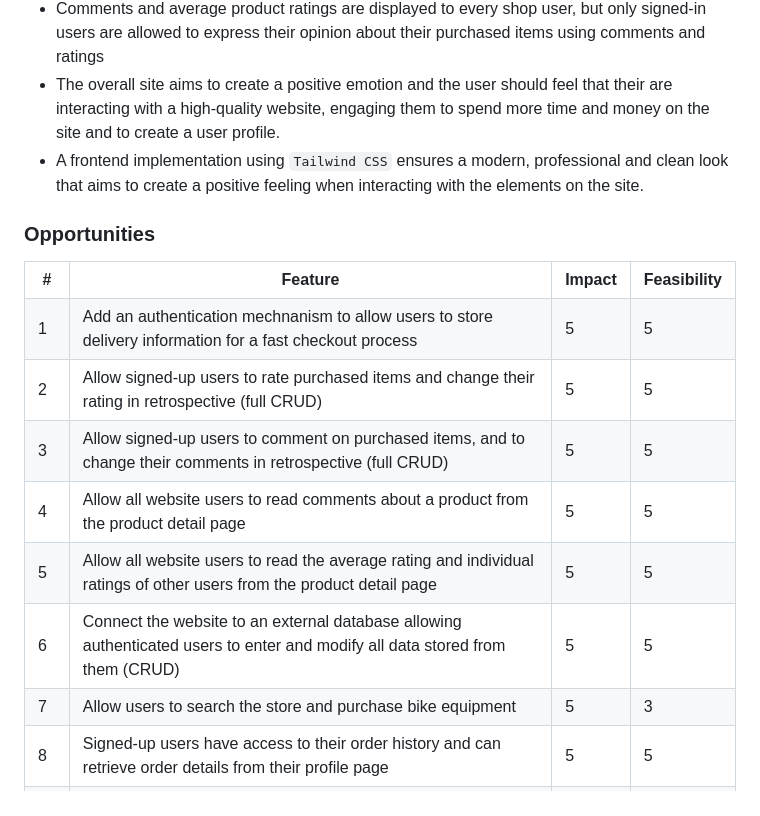
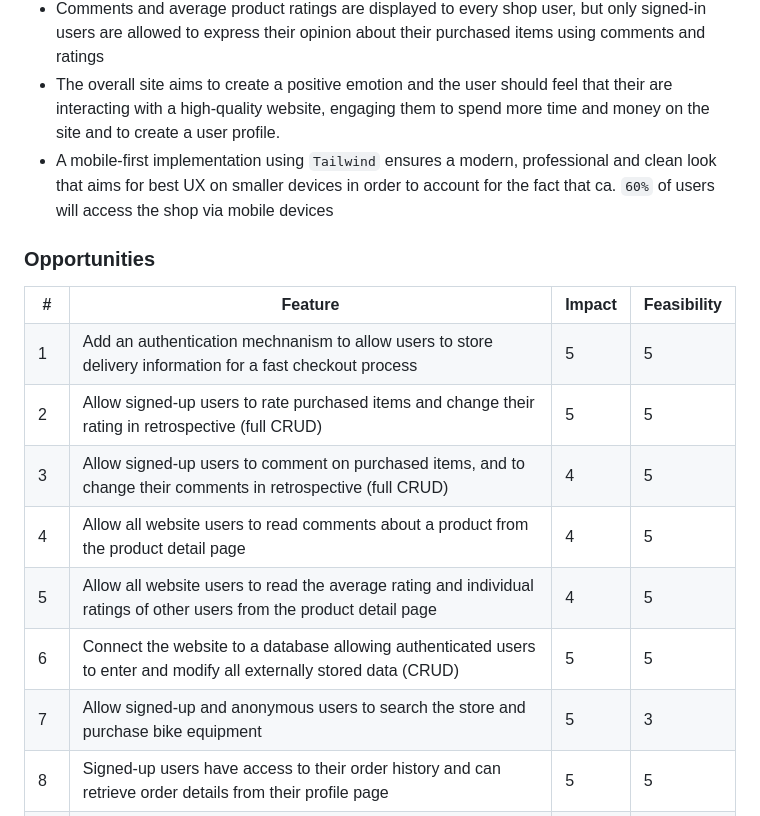
Before and after one commit to nils-n/city-cycling, a Markdown page: README.md, the part around the change printed below. GitHub-like rendering.

```diff
--- a/README.md
+++ b/README.md
@@ -100,7 +100,7 @@ Link to User Stories incl. MoSCow prioritization [Numbers Document](./assets/she
 - Seasonal Products are being presented first when visiting the general shop page
 - Comments and average product ratings are displayed to every shop user, but only signed-in users are allowed to express their opinion about their purchased items using comments and ratings
 - The overall site aims to create a positive emotion and the user should feel that their are interacting with a high-quality website, engaging them to spend more time and money on the site and to create a user profile.
-- A frontend implementation using `Tailwind CSS` ensures a modern, professional and clean look that aims to create a positive feeling when interacting with the elements on the site.
+- A mobile-first implementation using `Tailwind` ensures a modern, professional and clean look that aims for best UX on smaller devices in order to account for the fact that ca. `60%` of users will access the shop via mobile devices
 
 ### Opportunities
 
@@ -126,31 +126,31 @@ Link to User Stories incl. MoSCow prioritization [Numbers Document](./assets/she
   <tr>
     <td>3</td>
     <td>Allow signed-up users to comment on purchased items, and to change their comments in retrospective (full CRUD)</td>
-    <td>5</td>
+    <td>4</td>
     <td>5</td>
   </tr>
     <tr>
     <td>4</td>
     <td>Allow all website users to read comments about a product from the product detail page </td>
-    <td>5</td>
+    <td>4</td>
     <td>5</td>
   </tr>
     </tr>
     <tr>
     <td>5</td>
     <td>Allow all website users to read the average rating and individual ratings of other users from the product detail page </td>
-    <td>5</td>
+    <td>4</td>
     <td>5</td>
   </tr>
   <tr>
     <td>6</td>
-    <td>Connect the website to an external database allowing authenticated users to enter and modify all data stored from them (CRUD)</td>
+    <td>Connect the website to a database allowing authenticated users to enter and modify all externally stored data (CRUD)</td>
     <td>5</td>
     <td>5</td>
   </tr>
   <tr>
     <td>7</td>
-    <td> Allow users to search the store and purchase bike equipment  </td>
+    <td> Allow signed-up and anonymous users to search the store and purchase bike equipment  </td>
     <td>5</td>
     <td>3</td>
   </tr>
```
Also changed, not shown: other parts of README.md (+45 -4 lines), assets/images/colors-accent.png (added), assets/images/colors-primary.png (added), assets/images/colors-secondary.png (added).
